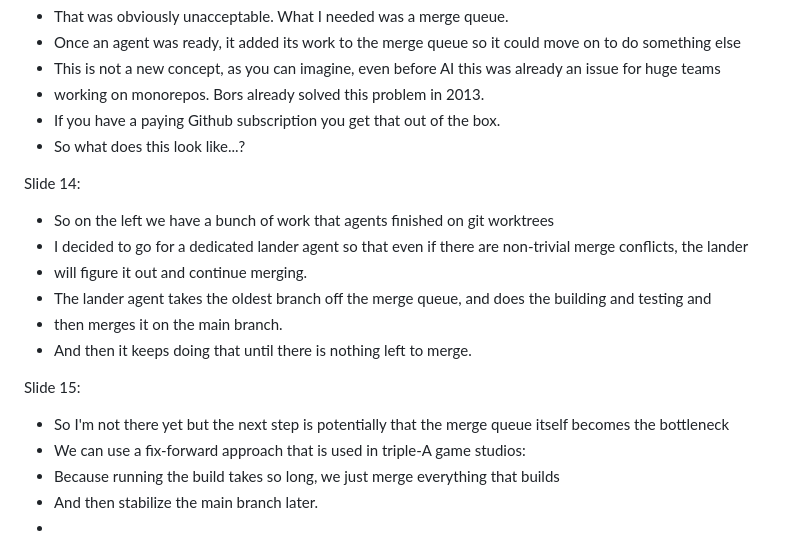
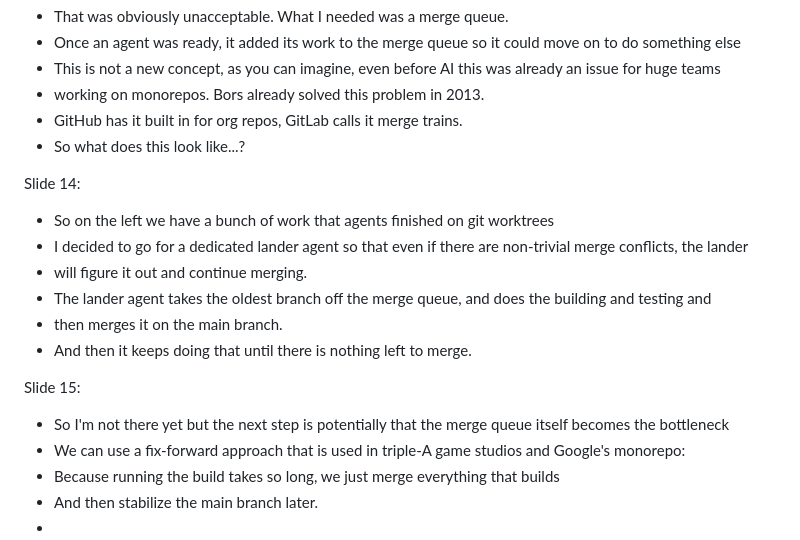
Before and after one commit to itenium-be/git-worktrees, a Markdown page: Transcript.md, the part around the change. Rendered like a GitHub page.

Commit message:
Add merge queue and worktreeinclude speaker notes

```diff
--- a/Transcript.md
+++ b/Transcript.md
@@ -109,7 +109,7 @@ Slide 13:
 - Once an agent was ready, it added its work to the merge queue so it could move on to do something else
 - This is not a new concept, as you can imagine, even before AI this was already an issue for huge teams
 - working on monorepos. Bors already solved this problem in 2013.
-- If you have a paying Github subscription you get that out of the box.
+- GitHub has it built in for org repos, GitLab calls it merge trains.
 - So what does this look like...?
 
 
@@ -124,7 +124,7 @@ Slide 14:
 
 Slide 15:
 - So I'm not there yet but the next step is potentially that the merge queue itself becomes the bottleneck
-- We can use a fix-forward approach that is used in triple-A game studios:
+- We can use a fix-forward approach that is used in triple-A game studios and Google's monorepo:
 - Because running the build takes so long, we just merge everything that builds
 - And then stabilize the main branch later.
 -
```
Also changed, not shown: presentation/slides.md (+8 -0 lines).
